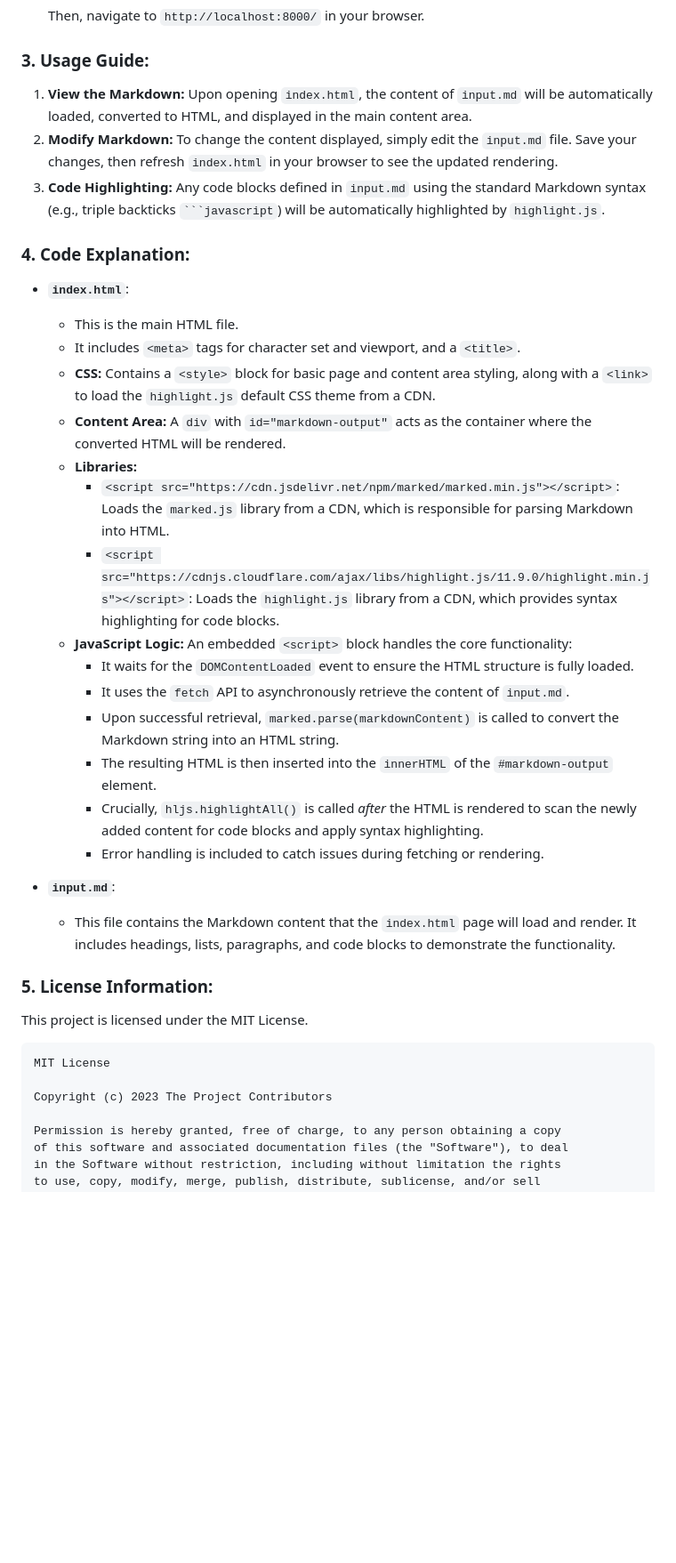
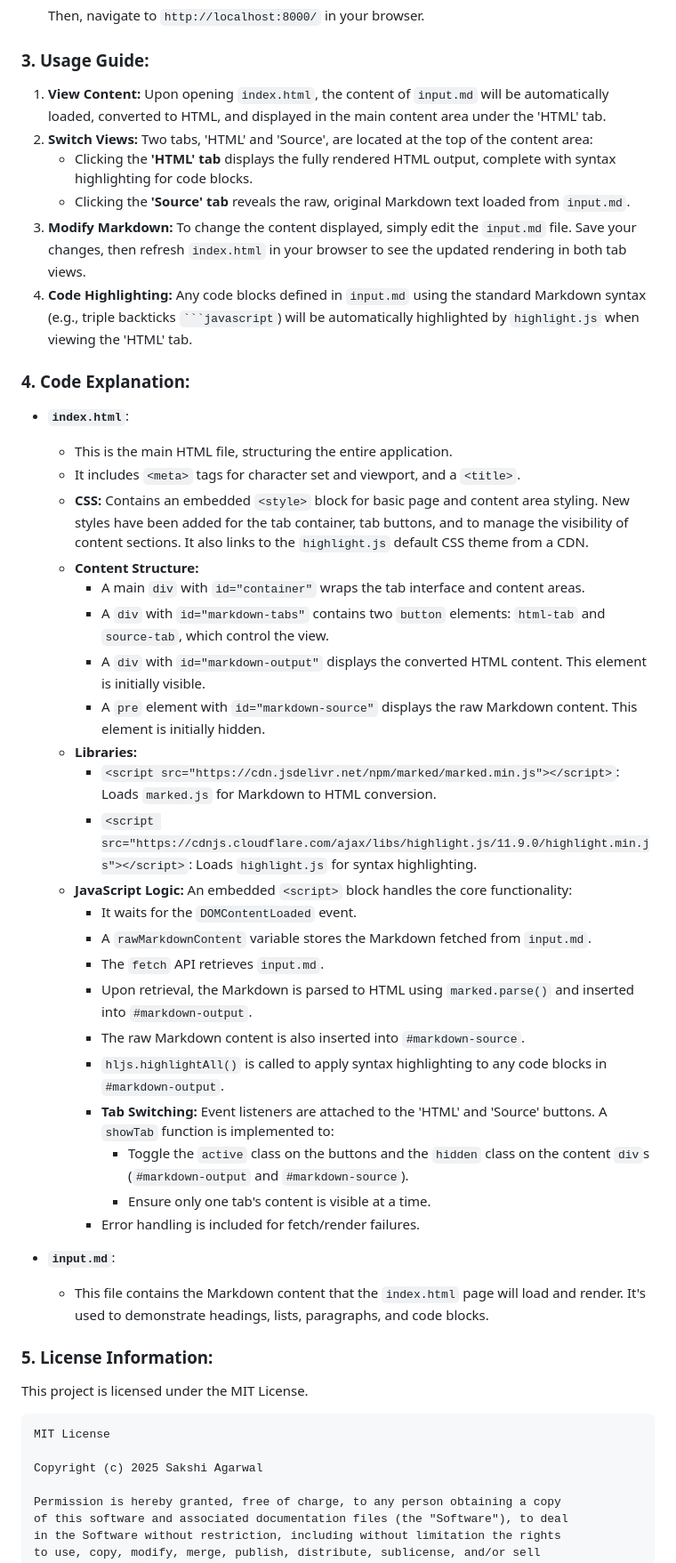
Before and after one commit to 23f1001080/llm-app-markdown-to-html-b8d5e-a8b9c0d1-e2f3-4a56-b789-0123456789ab, a Markdown page: README.md, the part around the change printed below. Shown: that part at 89% size. Rendered like a GitHub page; blank space fills up the shorter version.

Commit message:
feat: Add/update README.md for round 2

````diff
--- a/README.md
+++ b/README.md
@@ -27,30 +27,41 @@ Alternatively, for a more robust local development environment, you can serve th
 
 ### 3. Usage Guide:
 
-1.  **View the Markdown:** Upon opening `index.html`, the content of `input.md` will be automatically loaded, converted to HTML, and displayed in the main content area.
-2.  **Modify Markdown:** To change the content displayed, simply edit the `input.md` file. Save your changes, then refresh `index.html` in your browser to see the updated rendering.
-3.  **Code Highlighting:** Any code blocks defined in `input.md` using the standard Markdown syntax (e.g., triple backticks ` ```javascript `) will be automatically highlighted by `highlight.js`.
+1.  **View Content:** Upon opening `index.html`, the content of `input.md` will be automatically loaded, converted to HTML, and displayed in the main content area under the 'HTML' tab.
+2.  **Switch Views:** Two tabs, 'HTML' and 'Source', are located at the top of the content area:
+    *   Clicking the **'HTML' tab** displays the fully rendered HTML output, complete with syntax highlighting for code blocks.
+    *   Clicking the **'Source' tab** reveals the raw, original Markdown text loaded from `input.md`.
+3.  **Modify Markdown:** To change the content displayed, simply edit the `input.md` file. Save your changes, then refresh `index.html` in your browser to see the updated rendering in both tab views.
+4.  **Code Highlighting:** Any code blocks defined in `input.md` using the standard Markdown syntax (e.g., triple backticks `` ```javascript ``) will be automatically highlighted by `highlight.js` when viewing the 'HTML' tab.
 
 ### 4. Code Explanation:
 
 *   **`index.html`**:
-    *   This is the main HTML file.
+    *   This is the main HTML file, structuring the entire application.
     *   It includes `<meta>` tags for character set and viewport, and a `<title>`.
-    *   **CSS:** Contains a `<style>` block for basic page and content area styling, along with a `<link>` to load the `highlight.js` default CSS theme from a CDN.
-    *   **Content Area:** A `div` with `id="markdown-output"` acts as the container where the converted HTML will be rendered.
+    *   **CSS:** Contains an embedded `<style>` block for basic page and content area styling. New styles have been added for the tab container, tab buttons, and to manage the visibility of content sections. It also links to the `highlight.js` default CSS theme from a CDN.
+    *   **Content Structure:**
+        *   A main `div` with `id="container"` wraps the tab interface and content areas.
+        *   A `div` with `id="markdown-tabs"` contains two `button` elements: `html-tab` and `source-tab`, which control the view.
+        *   A `div` with `id="markdown-output"` displays the converted HTML content. This element is initially visible.
+        *   A `pre` element with `id="markdown-source"` displays the raw Markdown content. This element is initially hidden.
     *   **Libraries:**
-        *   `<script src="https://cdn.jsdelivr.net/npm/marked/marked.min.js"></script>`: Loads the `marked.js` library from a CDN, which is responsible for parsing Markdown into HTML.
-        *   `<script src="https://cdnjs.cloudflare.com/ajax/libs/highlight.js/11.9.0/highlight.min.js"></script>`: Loads the `highlight.js` library from a CDN, which provides syntax highlighting for code blocks.
+        *   `<script src="https://cdn.jsdelivr.net/npm/marked/marked.min.js"></script>`: Loads `marked.js` for Markdown to HTML conversion.
+        *   `<script src="https://cdnjs.cloudflare.com/ajax/libs/highlight.js/11.9.0/highlight.min.js"></script>`: Loads `highlight.js` for syntax highlighting.
     *   **JavaScript Logic:** An embedded `<script>` block handles the core functionality:
-        *   It waits for the `DOMContentLoaded` event to ensure the HTML structure is fully loaded.
-        *   It uses the `fetch` API to asynchronously retrieve the content of `input.md`.
-        *   Upon successful retrieval, `marked.parse(markdownContent)` is called to convert the Markdown string into an HTML string.
-        *   The resulting HTML is then inserted into the `innerHTML` of the `#markdown-output` element.
-        *   Crucially, `hljs.highlightAll()` is called *after* the HTML is rendered to scan the newly added content for code blocks and apply syntax highlighting.
-        *   Error handling is included to catch issues during fetching or rendering.
+        *   It waits for the `DOMContentLoaded` event.
+        *   A `rawMarkdownContent` variable stores the Markdown fetched from `input.md`.
+        *   The `fetch` API retrieves `input.md`.
+        *   Upon retrieval, the Markdown is parsed to HTML using `marked.parse()` and inserted into `#markdown-output`.
+        *   The raw Markdown content is also inserted into `#markdown-source`.
+        *   `hljs.highlightAll()` is called to apply syntax highlighting to any code blocks in `#markdown-output`.
+        *   **Tab Switching:** Event listeners are attached to the 'HTML' and 'Source' buttons. A `showTab` function is implemented to:
+            *   Toggle the `active` class on the buttons and the `hidden` class on the content `div`s (`#markdown-output` and `#markdown-source`).
+            *   Ensure only one tab's content is visible at a time.
+        *   Error handling is included for fetch/render failures.
 
 *   **`input.md`**:
-    *   This file contains the Markdown content that the `index.html` page will load and render. It includes headings, lists, paragraphs, and code blocks to demonstrate the functionality.
+    *   This file contains the Markdown content that the `index.html` page will load and render. It's used to demonstrate headings, lists, paragraphs, and code blocks.
 
 ### 5. License Information:
 
@@ -59,7 +70,7 @@ This project is licensed under the MIT License.
 ```
 MIT License
 
-Copyright (c) 2023 The Project Contributors
+Copyright (c) 2025 Sakshi Agarwal
 
 Permission is hereby granted, free of charge, to any person obtaining a copy
 of this software and associated documentation files (the "Software"), to deal
````
Also changed, not shown: other parts of README.md (+8 -9 lines).
